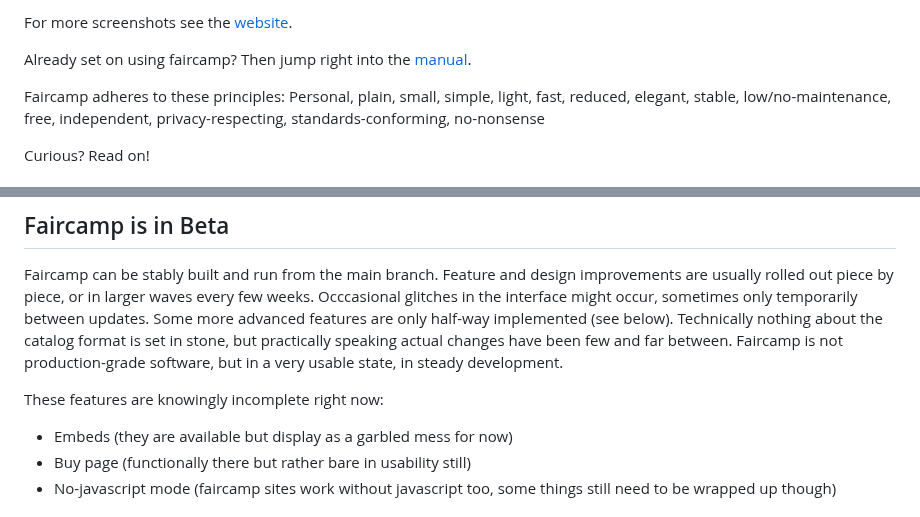
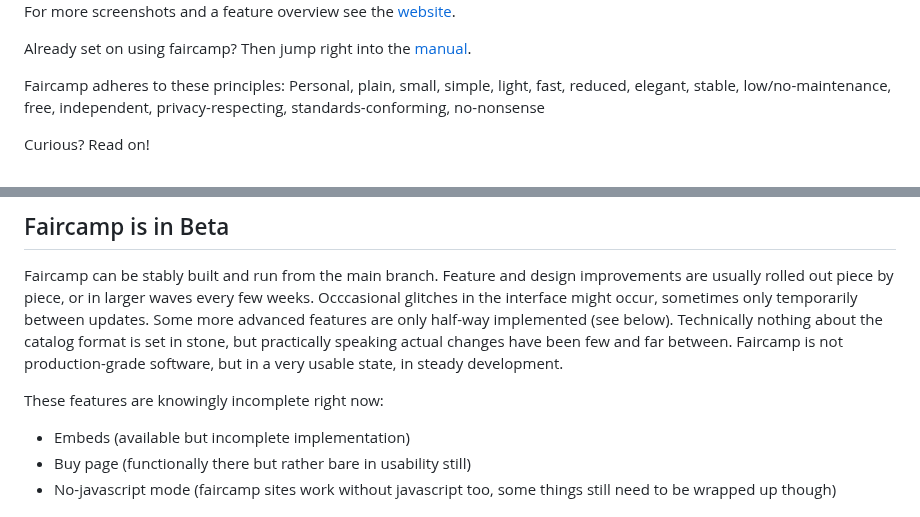
Before and after one commit to eljojo/faircamp-fork, a Markdown page: README.md, 2 parts joined by grey strips. Rendered like a GitHub page.

Commit message:
Update readme teaser image, minor text tweaks

```diff
--- a/README.md
+++ b/README.md
@@ -8,5 +6,5 @@ A static site generator for audio producers
 
-For more screenshots see the [website](https://simonrepp.com/faircamp).
+For more screenshots and a feature overview see the [website](https://simonrepp.com/faircamp).
 
 Already set on using faircamp? Then jump right into the [manual](https://simonrepp.com/faircamp/manual).
 
@@ -70,7 +68,7 @@ production-grade software, but in a very usable state, in steady development.
 
 These features are knowingly incomplete right now:
 
-- Embeds (they are available but display as a garbled mess for now)
+- Embeds (available but incomplete implementation)
 - Buy page (functionally there but rather bare in usability still)
 - No-javascript mode (faircamp sites work without javascript too, some things still need to be wrapped up though)
 
```
Also changed, not shown: other parts of README.md (+1 -3 lines).
